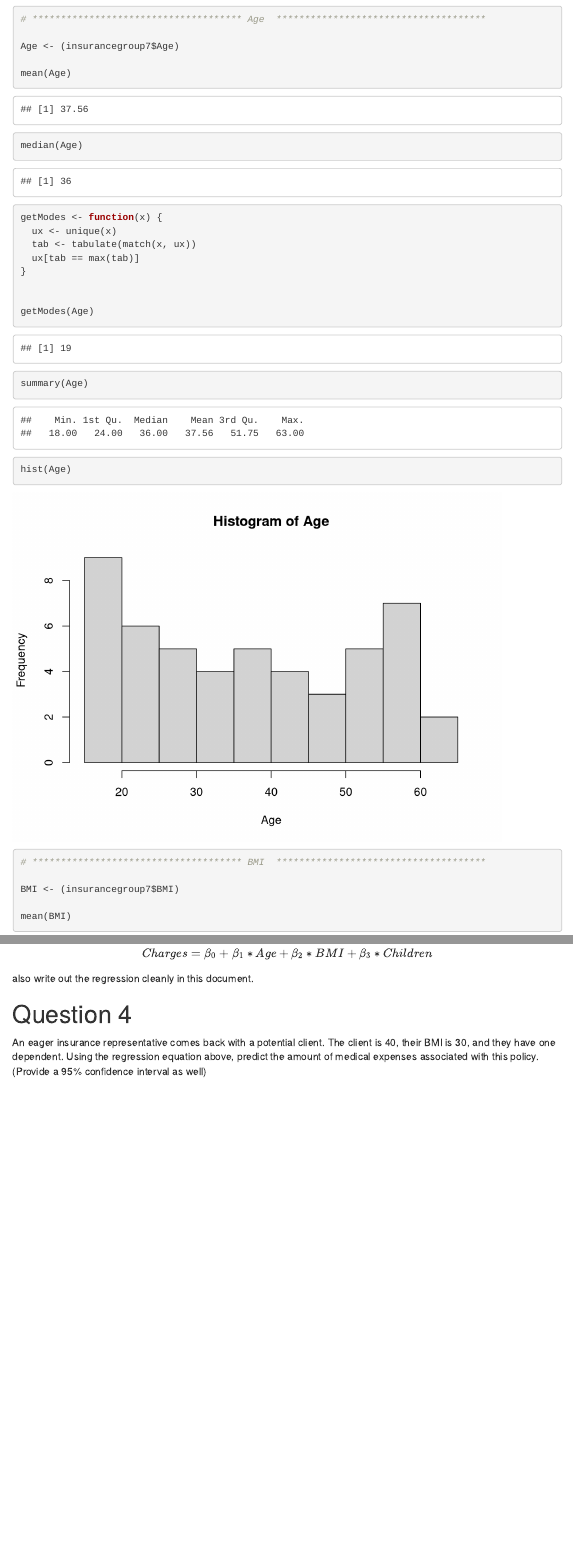
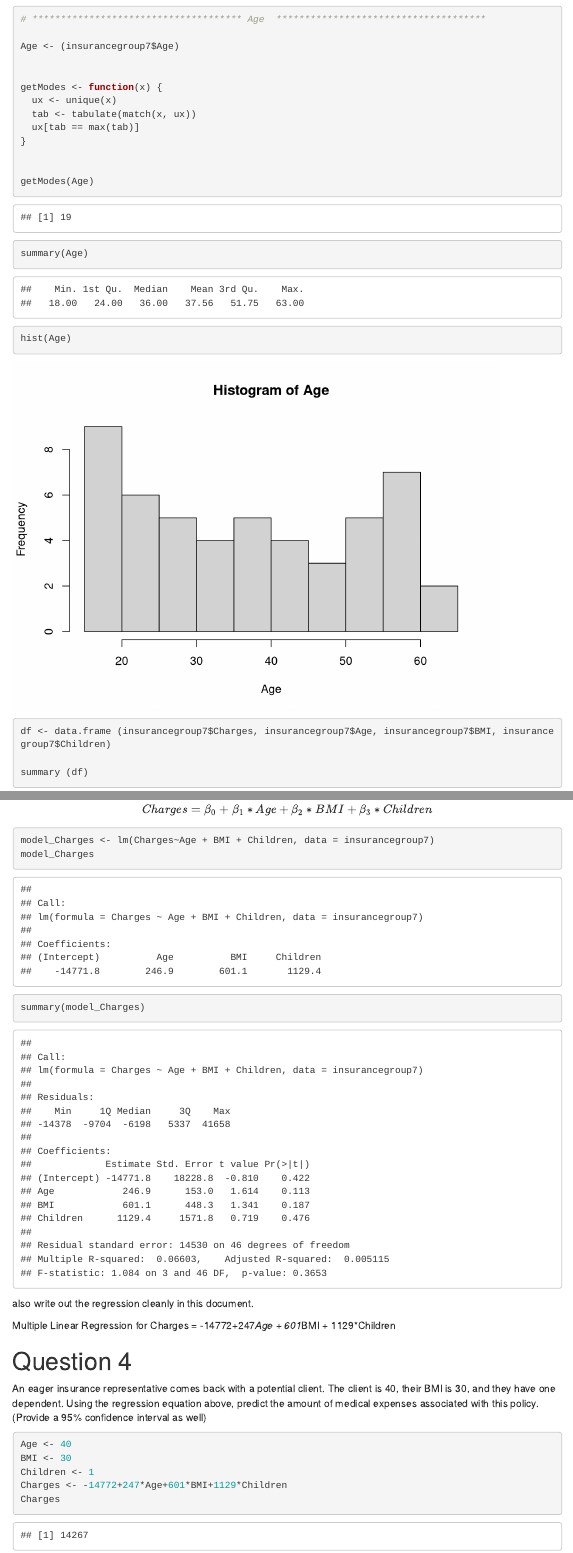
Before and after one commit to agabby45/Sec0126Group07, an R Markdown document (CodingAssignment01/CodingAssignment1.Rmd): the page in a window 1100 px wide, from 3450 px down, and a second part further down, joined at a grey line. Rendered offline with R 4.5, knitr and Pandoc, with nearby package versions; menus at the side of the page are left out.

Commit message:
Rough Draft Complete

````diff
--- a/CodingAssignment01/CodingAssignment1.Rmd
+++ b/CodingAssignment01/CodingAssignment1.Rmd
@@ -3,13 +3,13 @@ title: "Coding Assignment 1"
 author: "Team N"
 date: "Due: 2021-09-29 23:59"
 output:
-  word_document:
-    toc: yes
-    toc_depth: '2'
   html_document:
     toc: yes
     toc_depth: 2
     toc_float: yes
+  word_document:
+    toc: yes
+    toc_depth: '2'
 ---
 
 ```{r setup, include=FALSE}
@@ -88,6 +89,3 @@ Age <- (insurancegroup7$Age)
-mean(Age)
-
-median(Age)
 
 
 getModes <- function(x) {
@@ -101,3 +99,6 @@ getModes(Age)
 summary(Age)
 hist(Age)
 
+df <- data.frame (insurancegroup7$Charges, insurancegroup7$Age, insurancegroup7$BMI, insurancegroup7$Children)
+
+summary (df)
@@ -202,9 +206,15 @@ $$Charges = \beta_{0}+\beta_{1}*Age+\beta_{2}*BMI+\beta_{3}*Children$$
 
 ```{r q3}
 
+model_Charges <- lm(Charges~Age + BMI + Children, data = insurancegroup7)
+model_Charges
+summary(model_Charges)
+
 ```
 
 also write out the regression cleanly in this document.
+
+Multiple Linear Regression for Charges = -14772+247*Age + 601*BMI + 1129*Children
 
 # Question 4
 
@@ -212,5 +222,9 @@ An eager insurance representative comes back with a potential client. The client
 
 
 ```{r q4}
-
+Age <- 40
+BMI <- 30
+Children <- 1
+Charges <- -14772+247*Age+601*BMI+1129*Children
+Charges
 ```
````
Also changed, not shown: CodingAssignment01/CodingAssignment1.html, CodingAssignment01/CodingAssignment1.Rmd (12 more changed lines).
